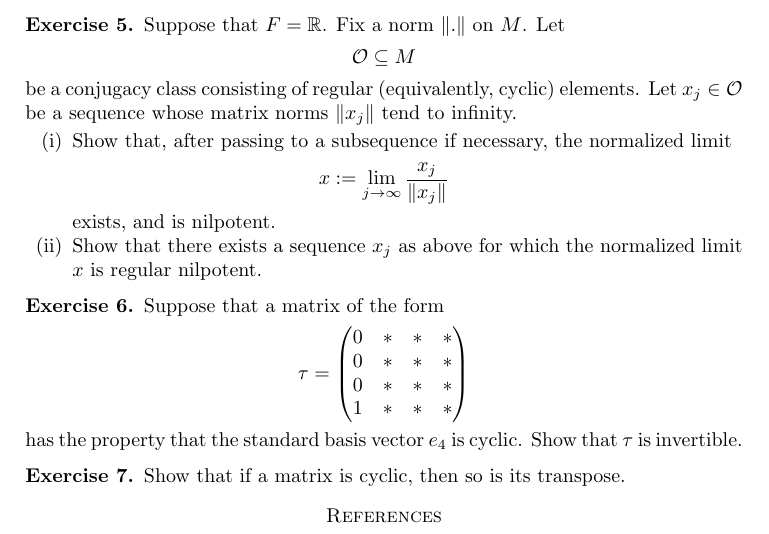
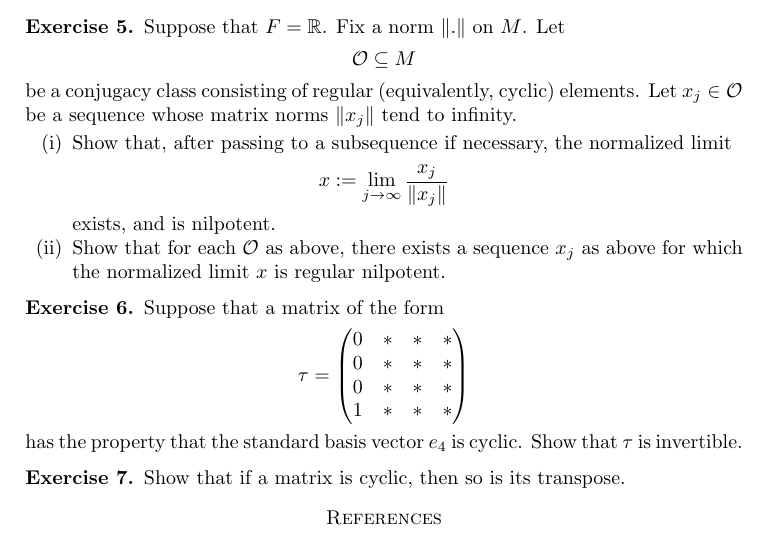
Before and after one commit to ultronozm/math, a LaTeX problem sheet (20230528T213149__microlocal-algebraic-exercises.tex): part of page 2 of 2, cut so that both start at the same text. Compiled offline with pdfLaTeX.

Commit message:
Update 20230528T213149__microlocal-algebraic-exercises.tex

```diff
--- a/20230528T213149__microlocal-algebraic-exercises.tex
+++ b/20230528T213149__microlocal-algebraic-exercises.tex
@@ -84,7 +84,7 @@ We recall that $\tau \in M$ is \emph{nilpotent} if some power of $\tau$ vanishes
       x := \lim_{j \rightarrow \infty } \frac{x_j}{ \lVert x_j \rVert}
     \end{equation*}
     exists, and is nilpotent.
-\item Show that there exists a sequence $x_j$ as above for which the normalized limit $x$ is regular nilpotent.
+  \item Show that for each $\mathcal{O}$ as above, there exists a sequence $x_j$ as above for which the normalized limit $x$ is regular nilpotent.
   \end{enumerate}
 \end{exercise}
 
```
Lines whose indentation alone changed are shown as unchanged.
